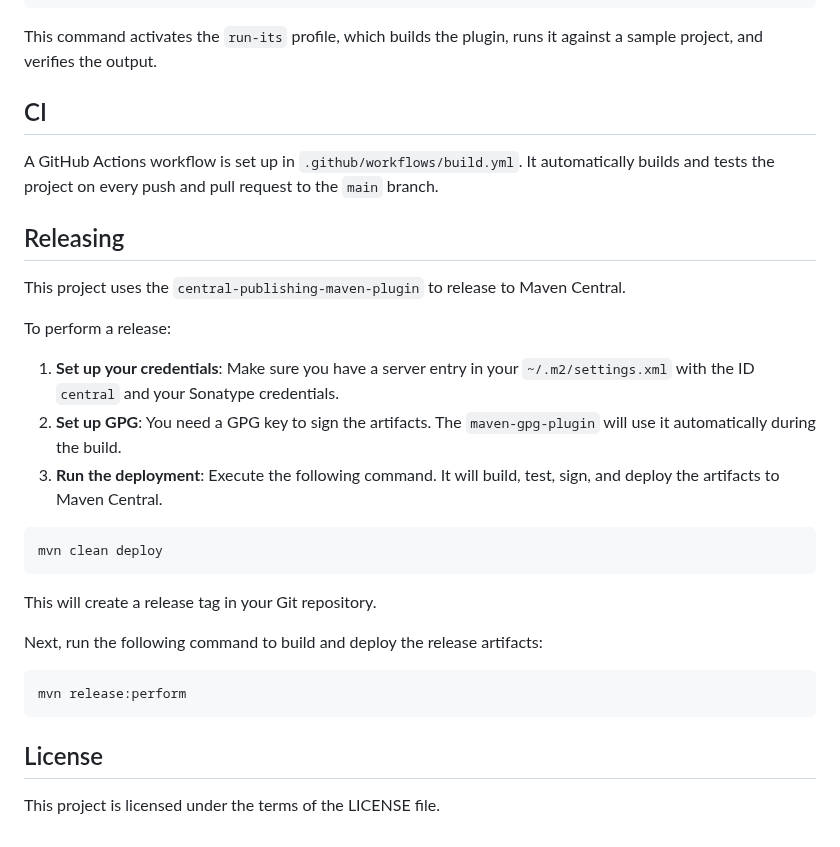
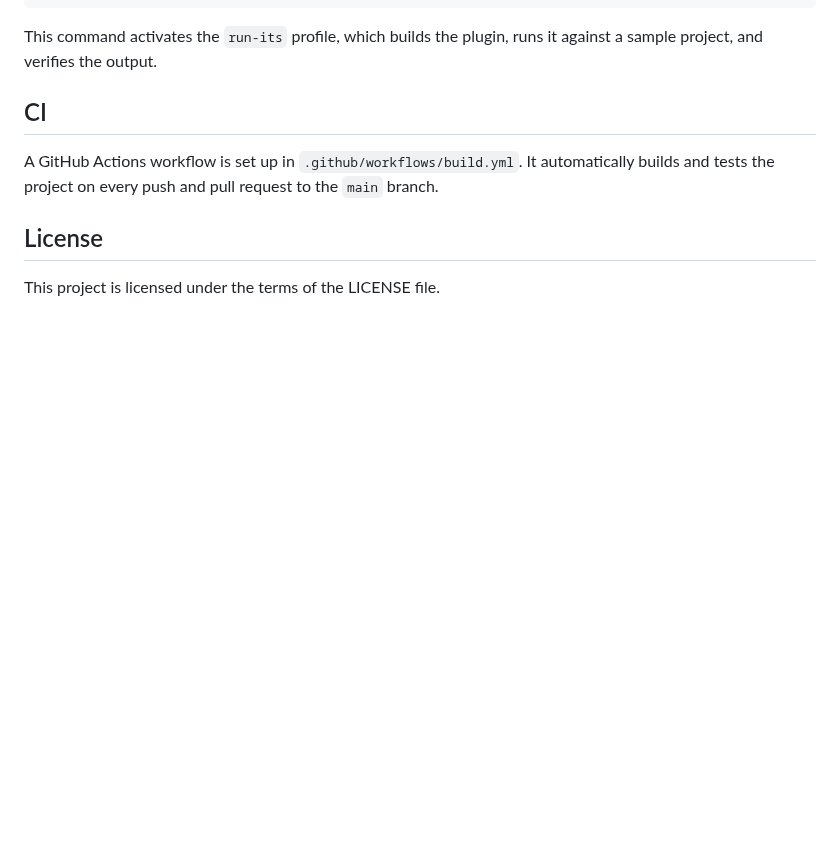
Before and after one commit to Jona5/ref-count-maven-plugin, a Markdown page: README.md, the part around the change. GitHub-like rendering; blank space fills up the shorter version.

Commit message:
clean up README.md

````diff
--- a/README.md
+++ b/README.md
@@ -79,28 +79,6 @@ This command activates the `run-its` profile, which builds the plugin, runs it a
 
 A GitHub Actions workflow is set up in `.github/workflows/build.yml`. It automatically builds and tests the project on every push and pull request to the `main` branch.
 
-## Releasing
-
-This project uses the `central-publishing-maven-plugin` to release to Maven Central.
-
-To perform a release:
-
-1.  **Set up your credentials**: Make sure you have a server entry in your `~/.m2/settings.xml` with the ID `central` and your Sonatype credentials.
-2.  **Set up GPG**: You need a GPG key to sign the artifacts. The `maven-gpg-plugin` will use it automatically during the build.
-3.  **Run the deployment**: Execute the following command. It will build, test, sign, and deploy the artifacts to Maven Central.
-
-```bash
-mvn clean deploy
-```
-
-This will create a release tag in your Git repository.
-
-Next, run the following command to build and deploy the release artifacts:
-
-```bash
-mvn release:perform
-```
-
 ## License
 
 This project is licensed under the terms of the LICENSE file.
````
